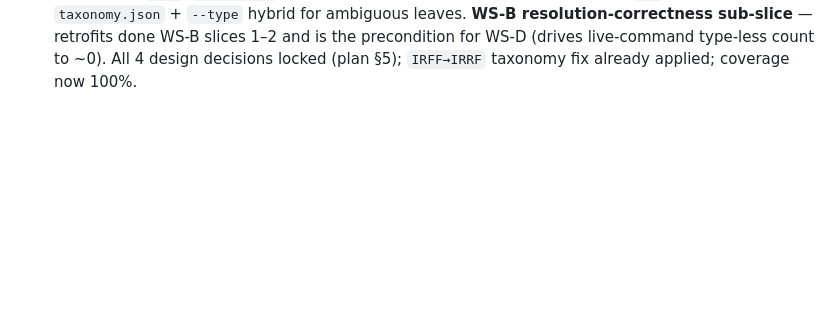
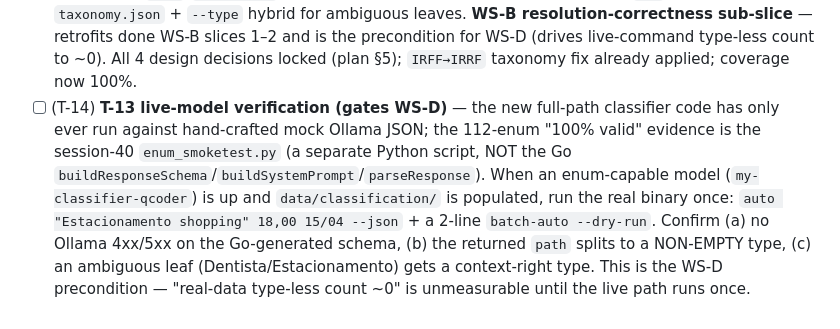
Before and after one commit to leandror172/expense-reporter-experiment, a Markdown page: .claude/tasks.md, the part around the change. GitHub-like rendering; blank space fills up the shorter version.

Commit message:
chore(session-handoff): session 41 — amend

```diff
--- a/.claude/tasks.md
+++ b/.claude/tasks.md
@@ -158,4 +158,5 @@ Local-first review surface — supersedes the Lovable cloud plan
 - [x] (T-11) **Year adaptation for expenses_log** — `parseDate` requires exactly `DD/MM`, forcing per-year log files (5.R4). Accept `DD/MM/YYYY` + have `generate` use a per-entry year (fallback `--year`) so one multi-year log routes directly and the per-year split retires.
 - [ ] (T-12) **WS-B slice-2 loose ends** — rewire `test/auto_test.go`'s 2 workbook-gated cases (LOW-confidence/ambiguous path currently has no running coverage; one redundant HIGH-path test sits dark) to drop the workbook gate (mirror slice-1 `feedback_test.go`); rename the now-inaccurate `auto.go:162` `✓ Inserted` message (and update the ambiguous-path test that keys on that string).
 - [x] (T-13) **Classifier predicts the full `(type,category,subcategory)` path** (revised, designed session 40 — plan `.claude/plans/t13-classifier-full-path.md`). Replaces the original "single-source resolution" framing. `add`/`auto` resolve category from the feature dict but type from `taxonomy.json`; divergent categories (`Fixas – Impostos`, `Fixas – Saúde`) silently emit type-less lines, and 5 multi-type leaves (`Estacionamento`/`Dentista`/pets) are unresolvable by `(category,subcategory)` lookup. **Fix:** classifier predicts the full path against `taxonomy.json` via an atomic 112-path enum (smoke-tested 100% valid, ~6s); `auto`/`batch-auto` become type-less-impossible by construction; `add` (no model) walks `taxonomy.json` + `--type` hybrid for ambiguous leaves. **WS-B resolution-correctness sub-slice** — retrofits done WS-B slices 1–2 and is the precondition for WS-D (drives live-command type-less count to ~0). All 4 design decisions locked (plan §5); `IRFF→IRRF` taxonomy fix already applied; coverage now 100%.
+- [ ] (T-14) **T-13 live-model verification (gates WS-D)** — the new full-path classifier code has only ever run against hand-crafted mock Ollama JSON; the 112-enum "100% valid" evidence is the session-40 `enum_smoketest.py` (a separate Python script, NOT the Go `buildResponseSchema`/`buildSystemPrompt`/`parseResponse`). When an enum-capable model (`my-classifier-qcoder`) is up and `data/classification/` is populated, run the real binary once: `auto "Estacionamento shopping" 18,00 15/04 --json` + a 2-line `batch-auto --dry-run`. Confirm (a) no Ollama 4xx/5xx on the Go-generated schema, (b) the returned `path` splits to a NON-EMPTY type, (c) an ambiguous leaf (Dentista/Estacionamento) gets a context-right type. This is the WS-D precondition — "real-data type-less count ~0" is unmeasurable until the live path runs once.
 <!-- /ref:deferred -->
```
